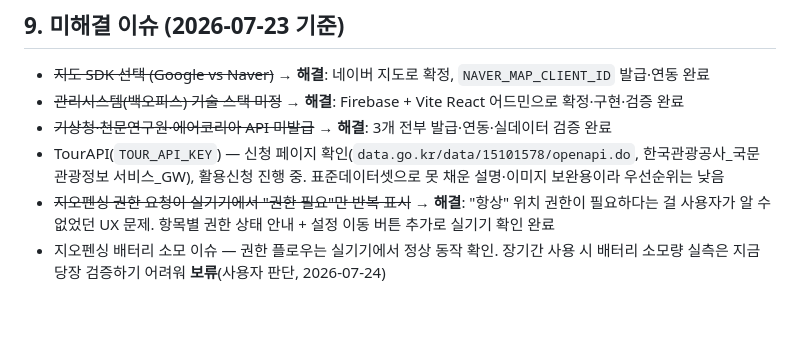
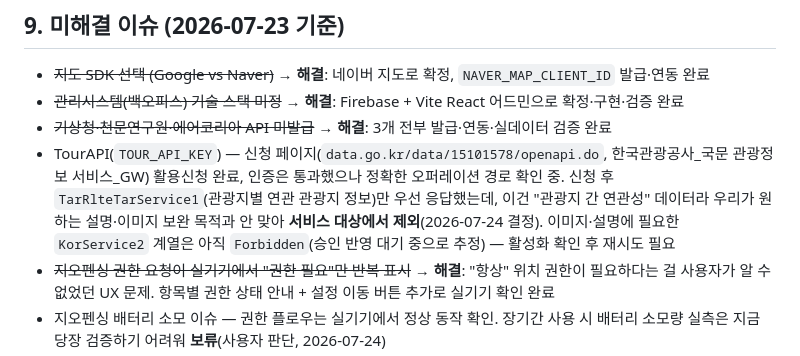
Before and after one commit to teambase/photospot, a Markdown page: 사진스팟_앱_기획서_PRD.md, the part around the change. GitHub-like rendering; blank space fills up the shorter version.

Commit message:
Exclude TarRlteTarService1 from TourAPI plan, note KorService2 pending
Co-Authored-By: Claude Sonnet 5 <noreply@anthropic.com>

```diff
--- a/사진스팟_앱_기획서_PRD.md
+++ b/사진스팟_앱_기획서_PRD.md
@@ -198,7 +198,7 @@ v1은 규칙 테이블 기반으로 시작하고, 추후 사용자 촬영 데이
 - ~~지도 SDK 선택 (Google vs Naver)~~ → **해결**: 네이버 지도로 확정, `NAVER_MAP_CLIENT_ID` 발급·연동 완료
 - ~~관리시스템(백오피스) 기술 스택 미정~~ → **해결**: Firebase + Vite React 어드민으로 확정·구현·검증 완료
 - ~~기상청·천문연구원·에어코리아 API 미발급~~ → **해결**: 3개 전부 발급·연동·실데이터 검증 완료
-- TourAPI(`TOUR_API_KEY`) — 신청 페이지 확인(`data.go.kr/data/15101578/openapi.do`, 한국관광공사_국문 관광정보 서비스_GW), 활용신청 진행 중. 표준데이터셋으로 못 채운 설명·이미지 보완용이라 우선순위는 낮음
+- TourAPI(`TOUR_API_KEY`) — 신청 페이지(`data.go.kr/data/15101578/openapi.do`, 한국관광공사_국문 관광정보 서비스_GW) 활용신청 완료, 인증은 통과했으나 정확한 오퍼레이션 경로 확인 중. 신청 후 `TarRlteTarService1`(관광지별 연관 관광지 정보)만 우선 응답했는데, 이건 "관광지 간 연관성" 데이터라 우리가 원하는 설명·이미지 보완 목적과 안 맞아 **서비스 대상에서 제외**(2026-07-24 결정). 이미지·설명에 필요한 `KorService2` 계열은 아직 `Forbidden`(승인 반영 대기 중으로 추정) — 활성화 확인 후 재시도 필요
 - ~~지오펜싱 권한 요청이 실기기에서 "권한 필요"만 반복 표시~~ → **해결**: "항상" 위치 권한이 필요하다는 걸 사용자가 알 수 없었던 UX 문제. 항목별 권한 상태 안내 + 설정 이동 버튼 추가로 실기기 확인 완료
 - 지오펜싱 배터리 소모 이슈 — 권한 플로우는 실기기에서 정상 동작 확인. 장기간 사용 시 배터리 소모량 실측은 지금 당장 검증하기 어려워 **보류**(사용자 판단, 2026-07-24)
 - ~~추천 화면에서 스팟 다수의 날씨를 병렬 조회하며 전체 목록 채워지기까지 오래 걸림~~ → **개선**: 반경/테마로 먼저 거른 스팟만 날씨를 조회하도록 순서 변경(`app/(tabs)/recommend.tsx`). 승인 스팟이 대폭 늘어나면(현재 852건이 승인 대기 중) 추가 최적화가 다시 필요할 수 있음
```
